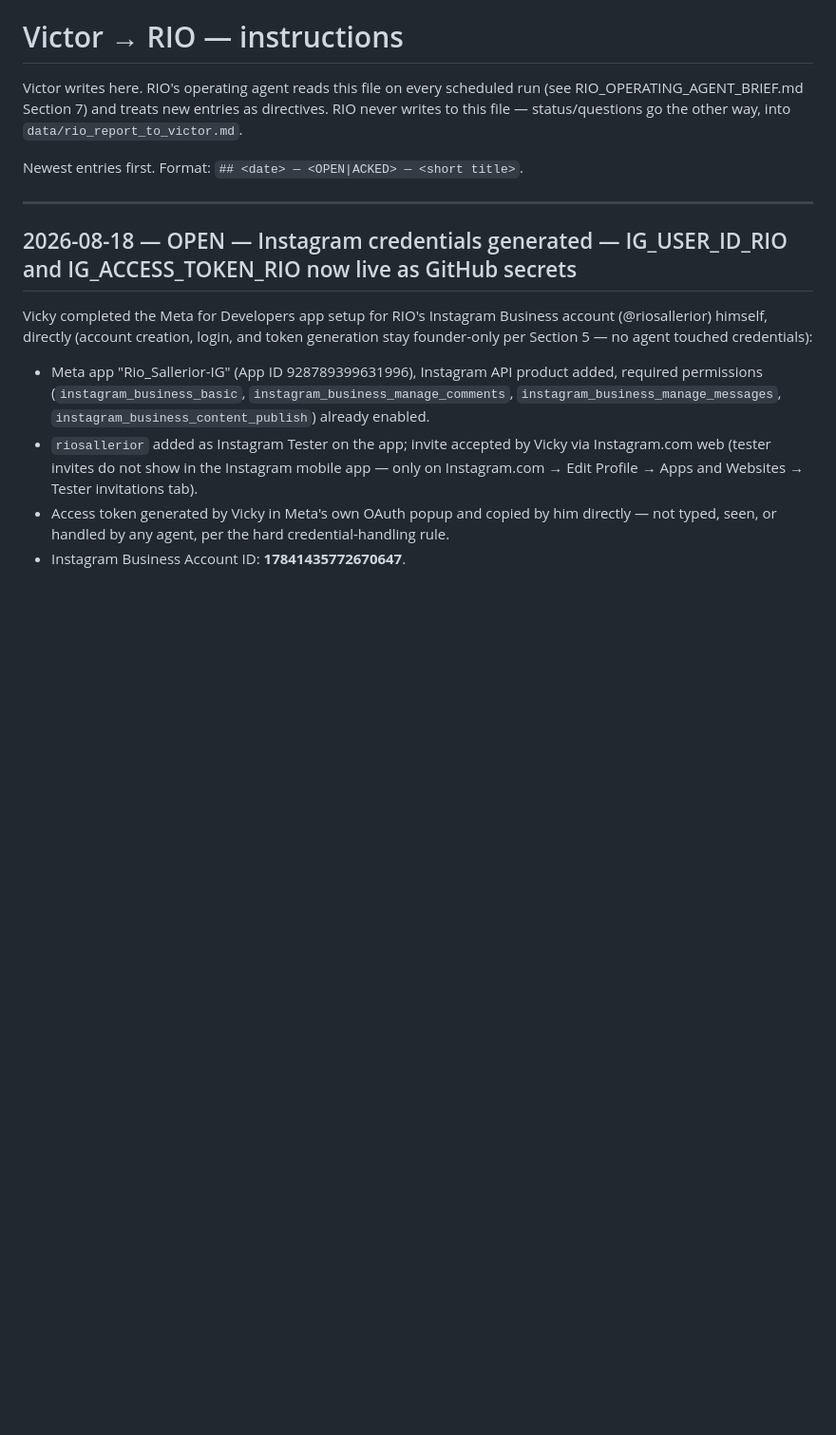
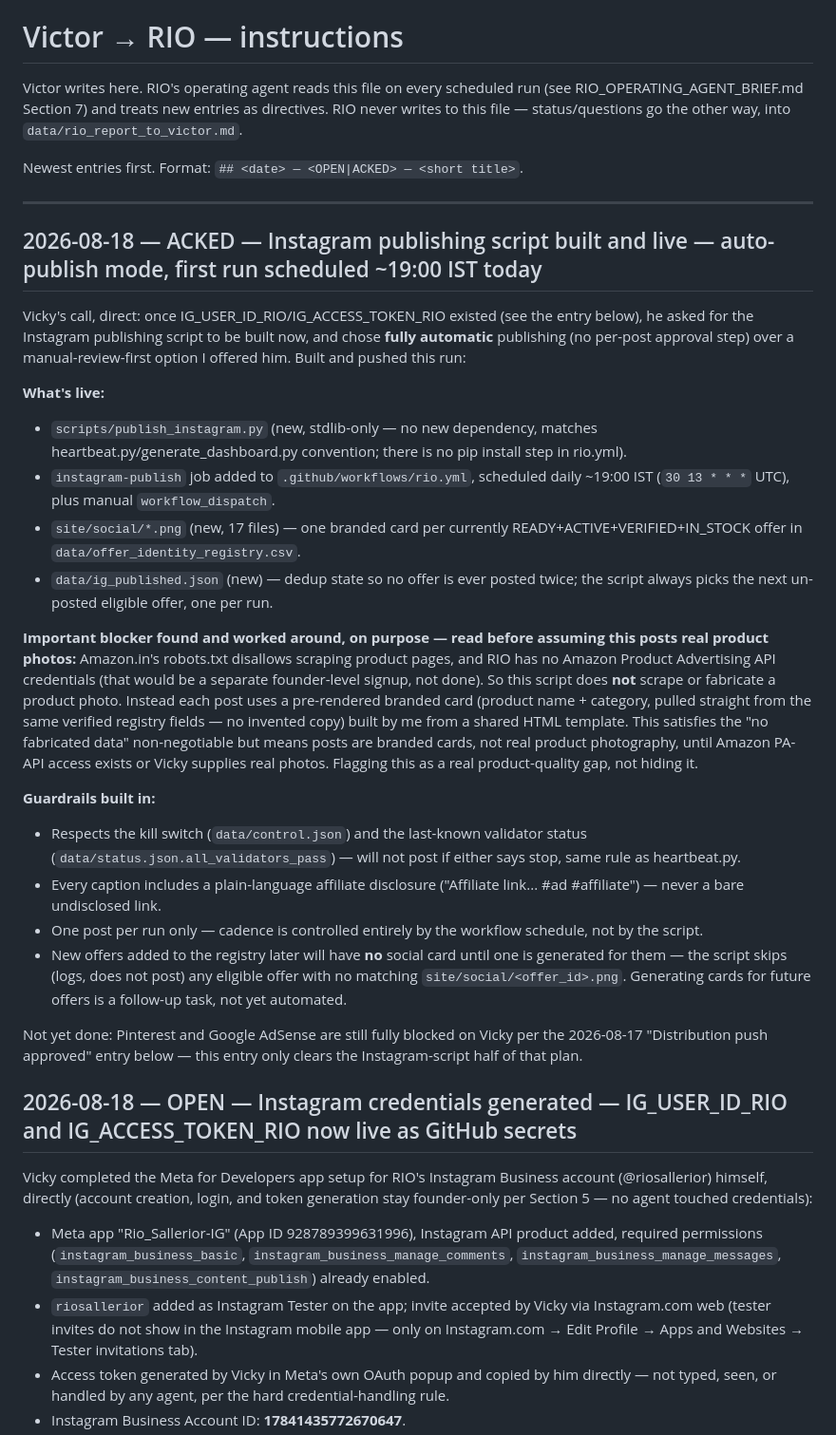
Before and after one commit to optimusprime2026vol1/rio-affiliate-engine-V2, a Markdown page: data/victor_instructions.md, the part around the change. Shown at 95% size. Drawn GitHub-style; blank space fills up the shorter version.

Commit message:
Document Instagram publishing script and credentials
Added details about the Instagram publishing script, including its functionality, limitations, and built-in guardrails. Updated the entry for Instagram credentials generated as GitHub secrets.

```diff
--- a/data/victor_instructions.md
+++ b/data/victor_instructions.md
@@ -8,6 +8,54 @@ way, into `data/rio_report_to_victor.md`.
 Newest entries first. Format: `## <date> — <OPEN|ACKED> — <short title>`.
 
 ---
+
+## 2026-08-18 — ACKED — Instagram publishing script built and live — auto-publish mode, first run scheduled ~19:00 IST today
+
+Vicky's call, direct: once IG_USER_ID_RIO/IG_ACCESS_TOKEN_RIO existed (see
+the entry below), he asked for the Instagram publishing script to be built
+now, and chose **fully automatic** publishing (no per-post approval step)
+over a manual-review-first option I offered him. Built and pushed this run:
+
+**What's live:**
+- `scripts/publish_instagram.py` (new, stdlib-only — no new dependency,
+matches heartbeat.py/generate_dashboard.py convention; there is no pip
+install step in rio.yml).
+- `instagram-publish` job added to `.github/workflows/rio.yml`, scheduled
+daily ~19:00 IST (`30 13 * * *` UTC), plus manual `workflow_dispatch`.
+- `site/social/*.png` (new, 17 files) — one branded card per currently
+READY+ACTIVE+VERIFIED+IN_STOCK offer in `data/offer_identity_registry.csv`.
+- `data/ig_published.json` (new) — dedup state so no offer is ever posted
+twice; the script always picks the next un-posted eligible offer, one per
+run.
+
+**Important blocker found and worked around, on purpose — read before
+assuming this posts real product photos:** Amazon.in's robots.txt disallows
+scraping product pages, and RIO has no Amazon Product Advertising API
+credentials (that would be a separate founder-level signup, not done).
+So this script does **not** scrape or fabricate a product photo. Instead
+each post uses a pre-rendered branded card (product name + category, pulled
+straight from the same verified registry fields — no invented copy) built
+by me from a shared HTML template. This satisfies the "no fabricated data"
+non-negotiable but means posts are branded cards, not real product
+photography, until Amazon PA-API access exists or Vicky supplies real
+photos. Flagging this as a real product-quality gap, not hiding it.
+
+**Guardrails built in:**
+- Respects the kill switch (`data/control.json`) and the last-known
+validator status (`data/status.json.all_validators_pass`) — will not post
+if either says stop, same rule as heartbeat.py.
+- Every caption includes a plain-language affiliate disclosure
+("Affiliate link... #ad #affiliate") — never a bare undisclosed link.
+- One post per run only — cadence is controlled entirely by the workflow
+schedule, not by the script.
+- New offers added to the registry later will have **no** social card until
+one is generated for them — the script skips (logs, does not post) any
+eligible offer with no matching `site/social/<offer_id>.png`. Generating
+cards for future offers is a follow-up task, not yet automated.
+
+Not yet done: Pinterest and Google AdSense are still fully blocked on Vicky
+per the 2026-08-17 "Distribution push approved" entry below — this entry
+only clears the Instagram-script half of that plan.
 
 ## 2026-08-18 — OPEN — Instagram credentials generated — IG_USER_ID_RIO and IG_ACCESS_TOKEN_RIO now live as GitHub secrets
 
```
